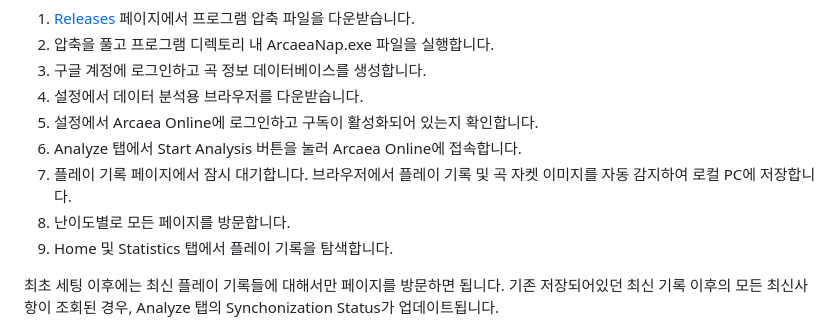
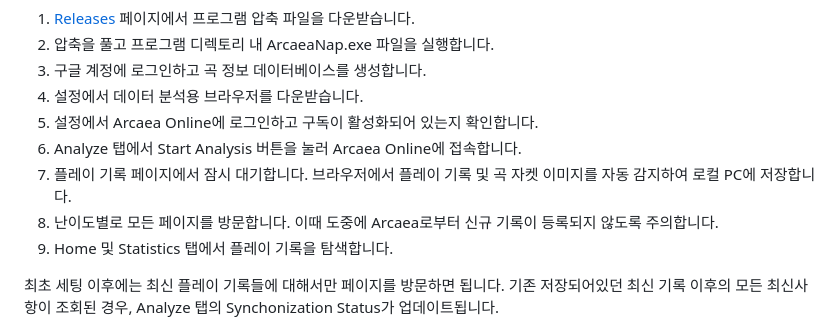
Before and after one commit to doldamul/ArcaeaNap, a Markdown page: README.ko.md, the part around the change. Rendered like a GitHub page.

Commit message:
docs: update README to caution against new record registration during analysis

```diff
--- a/README.ko.md
+++ b/README.ko.md
@@ -41,7 +41,7 @@ ArcaeaNap은 빠르고 편리한 Arcaea 플레이 기록 뷰어입니다. Arcaea
 5. 설정에서 Arcaea Online에 로그인하고 구독이 활성화되어 있는지 확인합니다.
 6. Analyze 탭에서 Start Analysis 버튼을 눌러 Arcaea Online에 접속합니다.
 7. 플레이 기록 페이지에서 잠시 대기합니다. 브라우저에서 플레이 기록 및 곡 자켓 이미지를 자동 감지하여 로컬 PC에 저장합니다.
-8. 난이도별로 모든 페이지를 방문합니다.
+8. 난이도별로 모든 페이지를 방문합니다. 이때 도중에 Arcaea로부터 신규 기록이 등록되지 않도록 주의합니다.
 9. Home 및 Statistics 탭에서 플레이 기록을 탐색합니다.
 
 최초 세팅 이후에는 최신 플레이 기록들에 대해서만 페이지를 방문하면 됩니다.
```
Also changed, not shown: README.md (+1 -1 lines).
